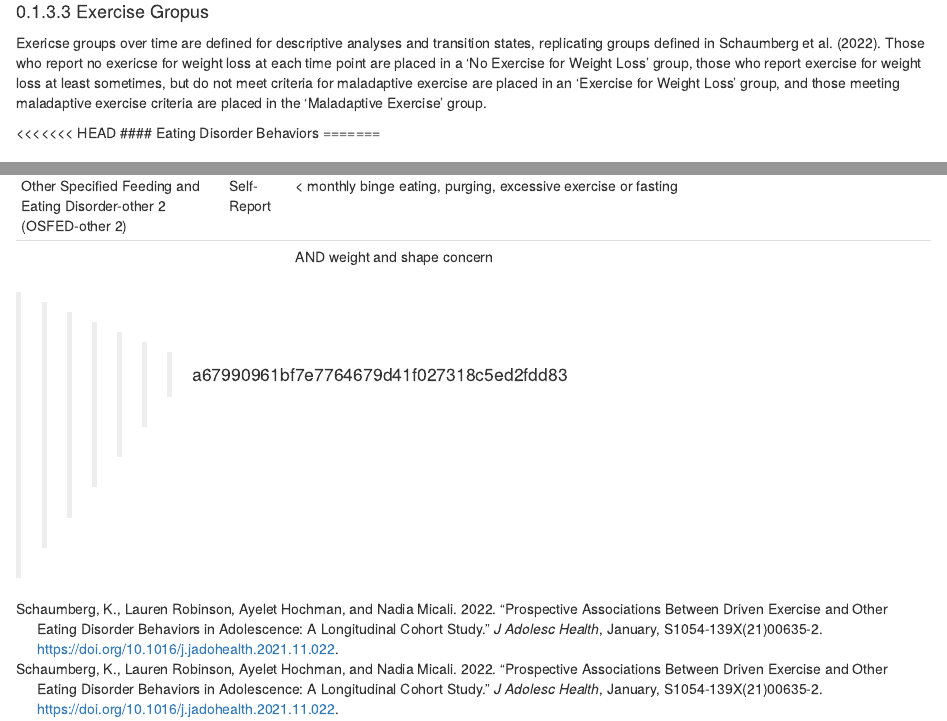
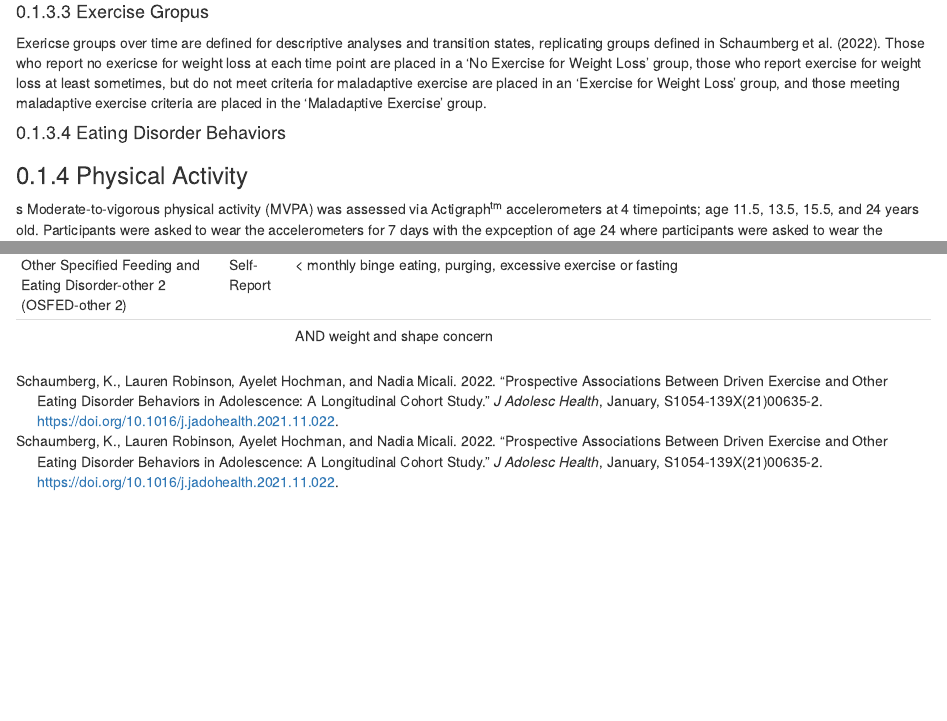
Before and after one commit to embark-lab/ALSPAC-PA-trajectories, an R Markdown document (03-Method_Measures.Rmd): the page in a window 1100 px wide, from 980 px down, and a second part further down, joined at a grey line. Rendered offline with R 4.5, knitr and Pandoc, with nearby package versions; drawn as R Markdown's standard HTML page in place of the format the file asks for.

Commit message:
resolved vc conflict

```diff
--- a/03-Method_Measures.Rmd
+++ b/03-Method_Measures.Rmd
@@ -52,12 +52,11 @@ The presence of maladaptive exercise in this study was defined as exercising for
 
 Exericse groups over time are defined for descriptive analyses and transition states, replicating groups defined in @schaumbergProspectiveAssociationsDriven2022. Those who report no exericse for weight loss at each time point are placed in a 'No Exercise for Weight Loss' group, those who report exercise for weight loss at least sometimes, but do not meet criteria for maladaptive exercise are placed in an 'Exercise for Weight Loss' group, and those meeting maladaptive exercise criteria are placed in the 'Maladaptive Exercise' group.
 
-<<<<<<< HEAD
 #### Eating Disorder Behaviors
-=======
+
 
 ### Physical Activity
-
+s
 Moderate-to-vigorous physical activity (MVPA) was assessed via Actigraph^tm^ accelerometers at 4 timepoints; age 11.5, 13.5, 15.5, and 24 years old. Participants were asked to wear the accelerometers for 7 days with the expception of age 24 where participants were asked to wear the accelerometer for 4 consecutive days.  Accelerometer data was used to extract total physical activity which was measured as the average counts per minute (CPM) over the period of valid recording, 480 to 600 minutes or recording in a day.[@mattocksUseAccelerometersLarge2008] Group based trajectory modeling (GBTM)[@naginGroupbasedTrajectoryModeling2010] was used to define trajectories of MVPA from middle childhood through emerging adulthood for all participants with at least one PA assessment, using Maximum likelihood (ML) estimation with estimation maximization (EM). Following estimation, posterior class probabilities were derived and used to assign individuals to classes.
 
 ### Eating Disorder Diagnoses
@@ -88,4 +87,3 @@ Diagnoses were assessed at Waves14+, 16+, 18+, and 24+. Body mass index (BMI), w
 | Other Specified Feeding and Eating Disorder-other 1 (OSFED-other 1) | Self-Report     | monthly binge eating, purging, excessive exercising or fasting                                                                                                                                               |   |   |
 | Other Specified Feeding and Eating Disorder-other 2 (OSFED-other 2) | Self-Report     | < monthly binge eating, purging, excessive exercise or fasting                                                                                                                                               |   |   |
 |                                                                     |                 | AND weight and shape concern                                                                                                                                                                                 |   |   |
->>>>>>> a67990961bf7e7764679d41f027318c5ed2fdd83
```
